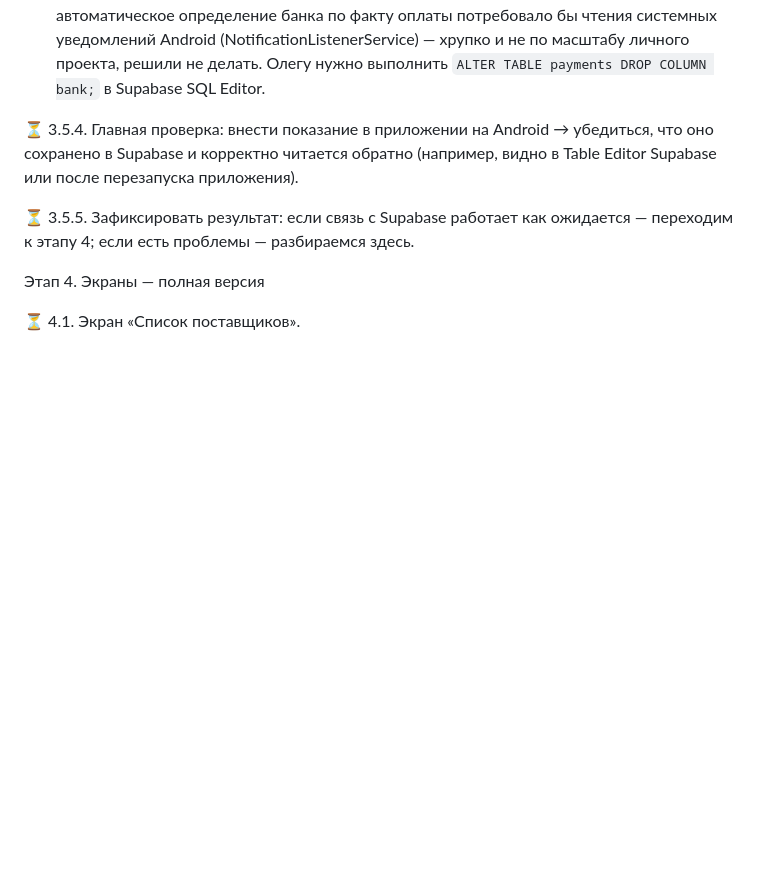
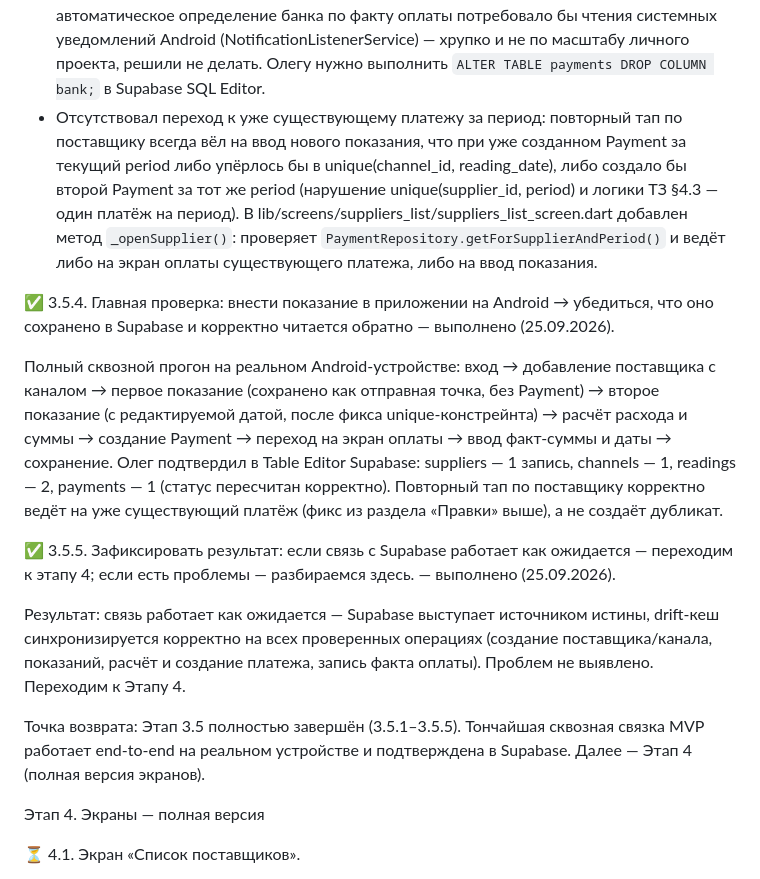
Before and after one commit to olegrtishchev-source/kommunalka, a Markdown page: План выполнения.md, the part around the change. GitHub-like rendering; blank space fills up the shorter version.

Commit message:
этап-3.5.4-3.5.5: журнал — практическая проверка на Android пройдена, MVP-связка подтверждена
3.5.4: полный сквозной прогон на реальном устройстве (вход, поставщик,
два показания, расчёт, создание платежа, экран оплаты, сохранение
факт-суммы) подтверждён в Table Editor Supabase (suppliers×1,
channels×1, readings×2, payments×1). Повторный переход к поставщику
корректно ведёт на уже созданный платёж, а не дублирует его.
3.5.5: связь с Supabase работает как ожидается, проблем не выявлено —
Этап 3.5 закрыт целиком, переходим к Этапу 4.

```diff
--- a/План выполнения.md
+++ b/План выполнения.md
@@ -668,14 +668,22 @@ lib/screens/reading_entry/reading_entry_screen.dart. При открытии —
 - Двойной дефис в XML-комментарии AndroidManifest.xml ломал сборку (Gradle не смог разобрать манифест) — XML-комментарии не допускают «--» внутри себя. Переформулирован комментарий про INTERNET-разрешение.
 - unique (channel_id, reading_date) в схеме (Этап 2.2) блокировал второе показание, если обе даты — «сегодня»: дата показания была жёстко DateTime.now(), без возможности её поменять. Добавлено редактируемое поле даты в reading_entry_screen.dart; заодно период платежа теперь берётся из даты показания, а не из DateTime.now().
 - Решение: поле «банк» (Payment.bank) убрано полностью — из ТЗ (§4.4, §4.6, §4.10, §7, сценарий 3, критерии готовности), supabase/schema.sql, lib/models/payment.dart, lib/database/tables/payments_table.dart (schemaVersion 3 → 4), lib/repositories/payment_repository.dart (recordPayment() больше не принимает bank), lib/services/excel_report_service.dart (столбец «Банк» убран из отчёта, 11 столбцов → 10) и lib/screens/payment/payment_screen.dart. Причина: банк, через который прошла оплата, и так виден на самом чеке (ТЗ §4.5) — отдельно вводить его вручную избыточно, а автоматическое определение банка по факту оплаты потребовало бы чтения системных уведомлений Android (NotificationListenerService) — хрупко и не по масштабу личного проекта, решили не делать. Олегу нужно выполнить `ALTER TABLE payments DROP COLUMN bank;` в Supabase SQL Editor.
+- Отсутствовал переход к уже существующему платежу за период: повторный тап по поставщику всегда вёл на ввод нового показания, что при уже созданном Payment за текущий period либо упёрлось бы в unique(channel_id, reading_date), либо создало бы второй Payment за тот же period (нарушение unique(supplier_id, period) и логики ТЗ §4.3 — один платёж на период). В lib/screens/suppliers_list/suppliers_list_screen.dart добавлен метод `_openSupplier()`: проверяет `PaymentRepository.getForSupplierAndPeriod()` и ведёт либо на экран оплаты существующего платежа, либо на ввод показания.
 
 
 
-⏳ 3.5.4. Главная проверка: внести показание в приложении на Android → убедиться, что оно сохранено в Supabase и корректно читается обратно (например, видно в Table Editor Supabase или после перезапуска приложения).
+✅ 3.5.4. Главная проверка: внести показание в приложении на Android → убедиться, что оно сохранено в Supabase и корректно читается обратно — выполнено (25.09.2026).
+
+Полный сквозной прогон на реальном Android-устройстве: вход → добавление поставщика с каналом → первое показание (сохранено как отправная точка, без Payment) → второе показание (с редактируемой датой, после фикса unique-констрейнта) → расчёт расхода и суммы → создание Payment → переход на экран оплаты → ввод факт-суммы и даты → сохранение. Олег подтвердил в Table Editor Supabase: suppliers — 1 запись, channels — 1, readings — 2, payments — 1 (статус пересчитан корректно). Повторный тап по поставщику корректно ведёт на уже существующий платёж (фикс из раздела «Правки» выше), а не создаёт дубликат.
 
 
 
-⏳ 3.5.5. Зафиксировать результат: если связь с Supabase работает как ожидается — переходим к этапу 4; если есть проблемы — разбираемся здесь.
+✅ 3.5.5. Зафиксировать результат: если связь с Supabase работает как ожидается — переходим к этапу 4; если есть проблемы — разбираемся здесь. — выполнено (25.09.2026).
+
+Результат: связь работает как ожидается — Supabase выступает источником истины, drift-кеш синхронизируется корректно на всех проверенных операциях (создание поставщика/канала, показаний, расчёт и создание платежа, запись факта оплаты). Проблем не выявлено. Переходим к Этапу 4.
+
+
+Точка возврата: Этап 3.5 полностью завершён (3.5.1–3.5.5). Тончайшая сквозная связка MVP работает end-to-end на реальном устройстве и подтверждена в Supabase. Далее — Этап 4 (полная версия экранов).
 
 
 
```
